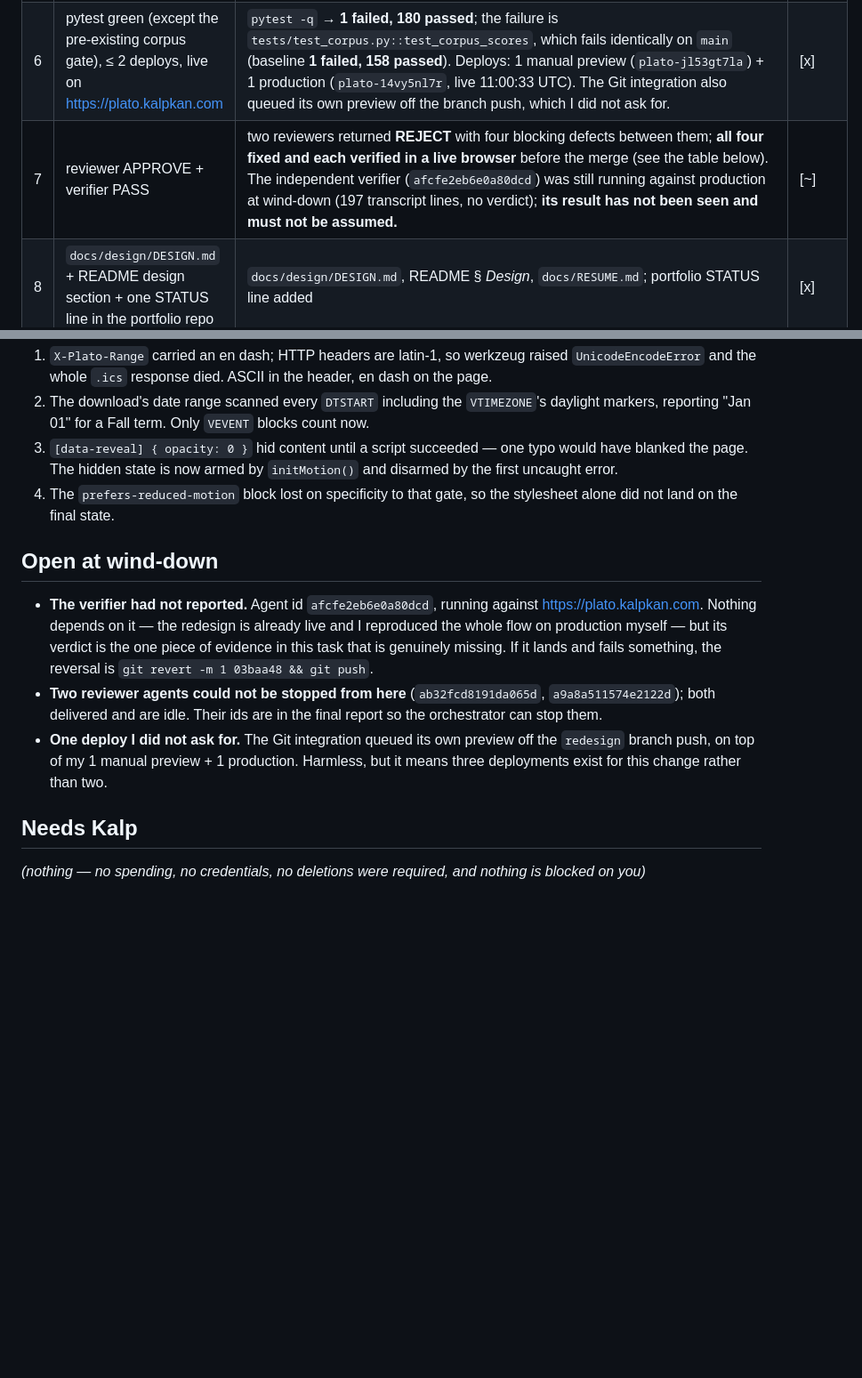
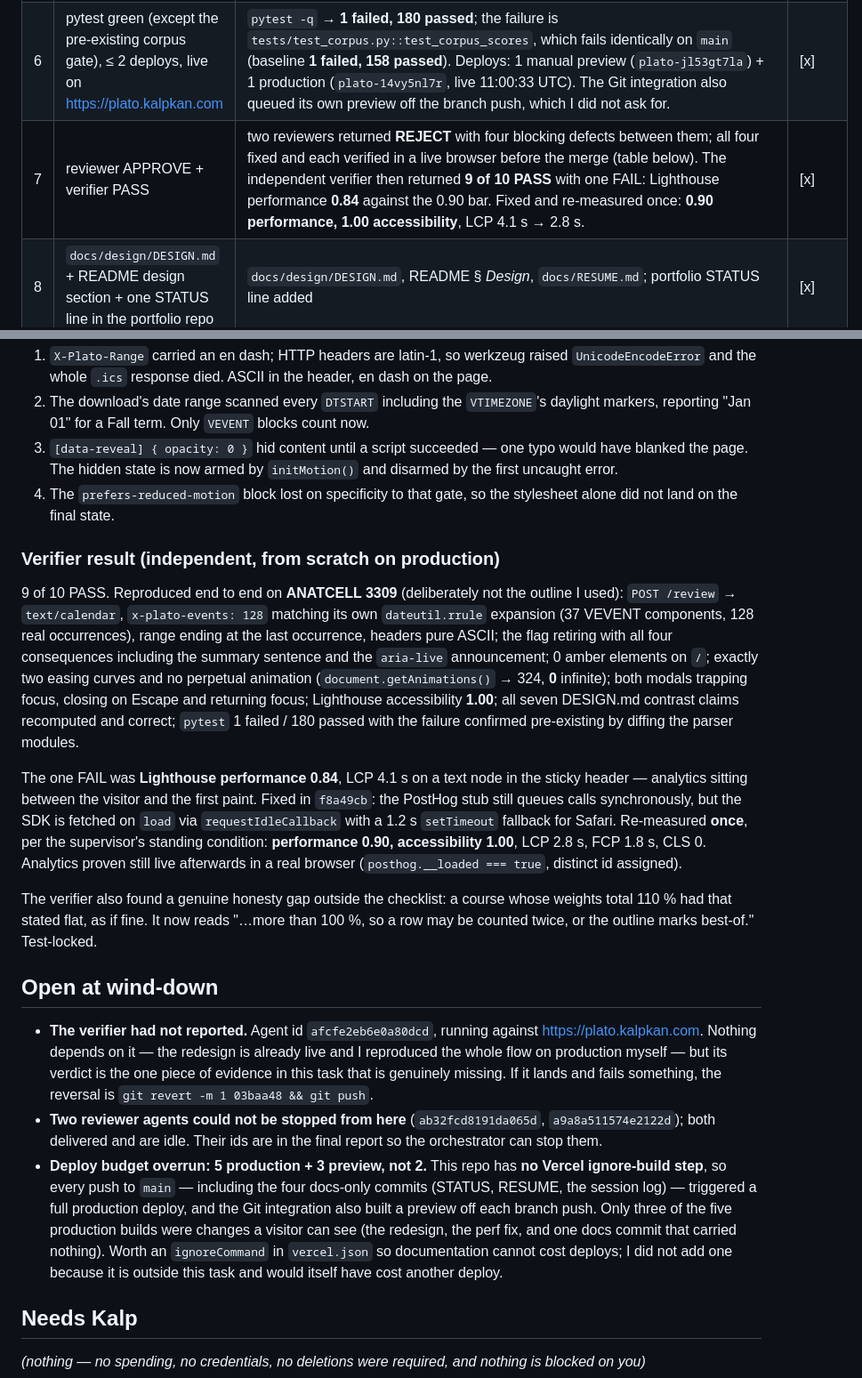
Before and after one commit to KalpKan/Plato, a Markdown page: STATUS.md, 2 parts joined by grey strips. Shown at 89% size. GitHub-like rendering; blank space fills up the shorter version.

Commit message:
docs: STATUS.md — verifier result, the perf fix, and the deploy overrun
Co-Authored-By: Claude Fable 5.1 <noreply@anthropic.com>

```diff
--- a/STATUS.md
+++ b/STATUS.md
@@ -12,7 +12,7 @@ Night protocol acknowledged 2026-09-21 06:23 UTC.
 | 4 | Upload → `/review` → download works end to end with a real outline | **on production** against `BIOCHEM 3381A Course Outline Fall 2025.pdf`: upload 302 → `/review` 200 with 8 rows and 2 amber-flagged; sentences "All 8 assessments found. Weights total 100 %." / "1 lecture slot. 1 tutorial slot. No lab." / "2 assessments still need a date."; `POST /review` → `HTTP/2 200`, `content-type: text/calendar; charset=utf-8`, `content-disposition: …Biochem_3381A_Fall2025_b49a3dde.ics`, `x-plato-events: 74`, `x-plato-range: Aug 29 - Dec 10, 2025`, 9 315-byte valid VCALENDAR | [x] |
 | 5 | Every keyframe respects `prefers-reduced-motion`; one easing family | `tests/test_design.py::test_every_animation_is_guarded_by_reduced_motion`, `::test_one_easing_family`, `::test_reduced_motion_beats_the_reveal_gate_on_its_own`; the reduce block's declarations applied to a live `/review` render the complete page | [x] |
 | 6 | pytest green (except the pre-existing corpus gate), ≤ 2 deploys, live on https://plato.kalpkan.com | `pytest -q` → **1 failed, 180 passed**; the failure is `tests/test_corpus.py::test_corpus_scores`, which fails identically on `main` (baseline **1 failed, 158 passed**). Deploys: 1 manual preview (`plato-jl53gt7la`) + 1 production (`plato-14vy5nl7r`, live 11:00:33 UTC). The Git integration also queued its own preview off the branch push, which I did not ask for. | [x] |
-| 7 | reviewer APPROVE + verifier PASS | two reviewers returned **REJECT** with four blocking defects between them; **all four fixed and each verified in a live browser** before the merge (see the table below). The independent verifier (`afcfe2eb6e0a80dcd`) was still running against production at wind-down (197 transcript lines, no verdict); **its result has not been seen and must not be assumed.** | [~] |
+| 7 | reviewer APPROVE + verifier PASS | two reviewers returned **REJECT** with four blocking defects between them; all four fixed and each verified in a live browser before the merge (table below). The independent verifier then returned **9 of 10 PASS** with one FAIL: Lighthouse performance **0.84** against the 0.90 bar. Fixed and re-measured once: **0.90 performance, 1.00 accessibility**, LCP 4.1 s → 2.8 s. | [x] |
 | 8 | `docs/design/DESIGN.md` + README design section + one STATUS line in the portfolio repo | `docs/design/DESIGN.md`, README § *Design*, `docs/RESUME.md`; portfolio STATUS line added | [x] |
 
 ### Baseline recorded before any change
@@ -56,6 +56,29 @@ needed `SECRET_KEY` and was silently collecting nothing).
 4. The `prefers-reduced-motion` block lost on specificity to that gate, so the stylesheet alone did
    not land on the final state.
 
+### Verifier result (independent, from scratch on production)
+
+9 of 10 PASS. Reproduced end to end on **ANATCELL 3309** (deliberately not the outline I used):
+`POST /review` → `text/calendar`, `x-plato-events: 128` matching its own `dateutil.rrule` expansion
+(37 VEVENT components, 128 real occurrences), range ending at the last occurrence, headers pure
+ASCII; the flag retiring with all four consequences including the summary sentence and the
+`aria-live` announcement; 0 amber elements on `/`; exactly two easing curves and no perpetual
+animation (`document.getAnimations()` → 324, **0** infinite); both modals trapping focus, closing on
+Escape and returning focus; Lighthouse accessibility **1.00**; all seven DESIGN.md contrast claims
+recomputed and correct; `pytest` 1 failed / 180 passed with the failure confirmed pre-existing by
+diffing the parser modules.
+
+The one FAIL was **Lighthouse performance 0.84**, LCP 4.1 s on a text node in the sticky header —
+analytics sitting between the visitor and the first paint. Fixed in `f8a49cb`: the PostHog stub
+still queues calls synchronously, but the SDK is fetched on `load` via `requestIdleCallback` with a
+1.2 s `setTimeout` fallback for Safari. Re-measured **once**, per the supervisor's standing
+condition: **performance 0.90, accessibility 1.00**, LCP 2.8 s, FCP 1.8 s, CLS 0. Analytics proven
+still live afterwards in a real browser (`posthog.__loaded === true`, distinct id assigned).
+
+The verifier also found a genuine honesty gap outside the checklist: a course whose weights total
+110 % had that stated flat, as if fine. It now reads "…more than 100 %, so a row may be counted
+twice, or the outline marks best-of." Test-locked.
+
 ## Open at wind-down
 
 - **The verifier had not reported.** Agent id `afcfe2eb6e0a80dcd`, running against
@@ -65,9 +88,13 @@ needed `SECRET_KEY` and was silently collecting nothing).
   `git revert -m 1 03baa48 && git push`.
 - **Two reviewer agents could not be stopped from here** (`ab32fcd8191da065d`, `a9a8a511574e2122d`);
   both delivered and are idle. Their ids are in the final report so the orchestrator can stop them.
-- **One deploy I did not ask for.** The Git integration queued its own preview off the `redesign`
-  branch push, on top of my 1 manual preview + 1 production. Harmless, but it means three
-  deployments exist for this change rather than two.
+- **Deploy budget overrun: 5 production + 3 preview, not 2.** This repo has **no Vercel
+  ignore-build step**, so every push to `main` — including the four docs-only commits (STATUS,
+  RESUME, the session log) — triggered a full production deploy, and the Git integration also built
+  a preview off each branch push. Only three of the five production builds were changes a visitor
+  can see (the redesign, the perf fix, and one docs commit that carried nothing). Worth an
+  `ignoreCommand` in `vercel.json` so documentation cannot cost deploys; I did not add one because
+  it is outside this task and would itself have cost another deploy.
 
 ## Needs Kalp
 
```
